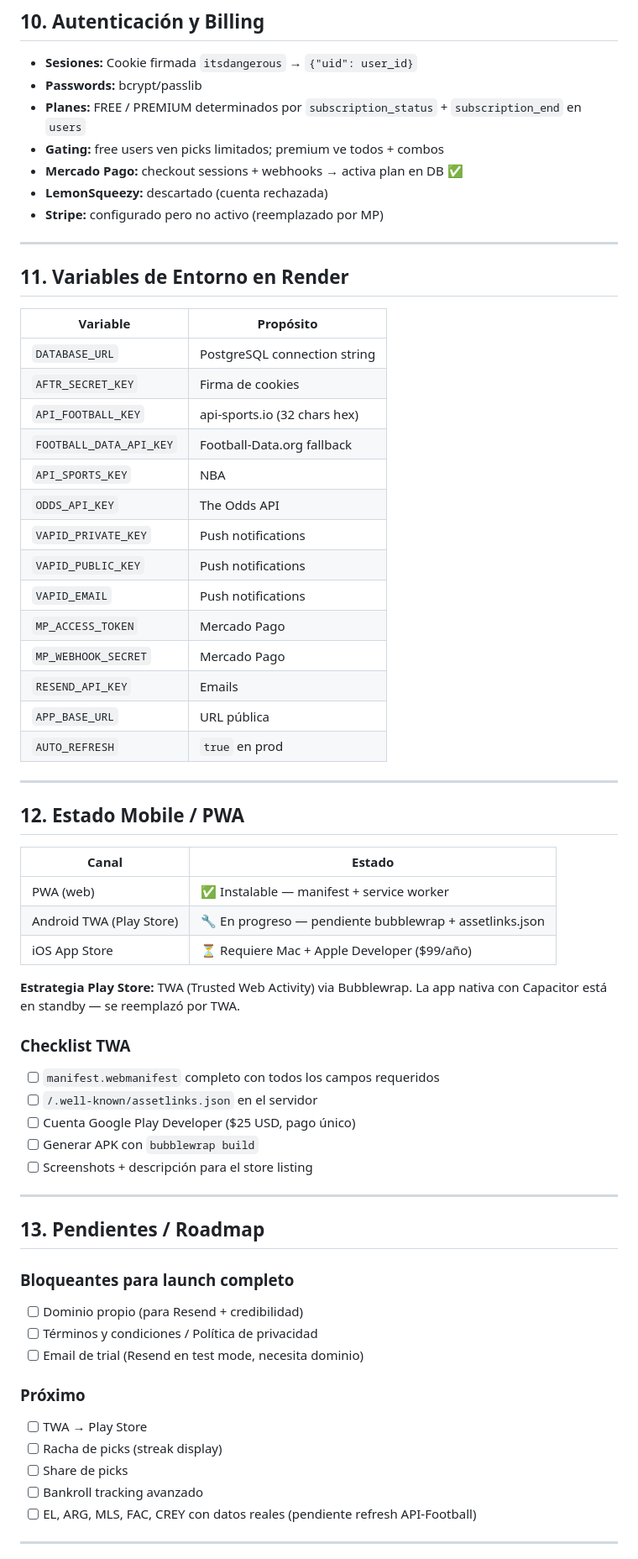
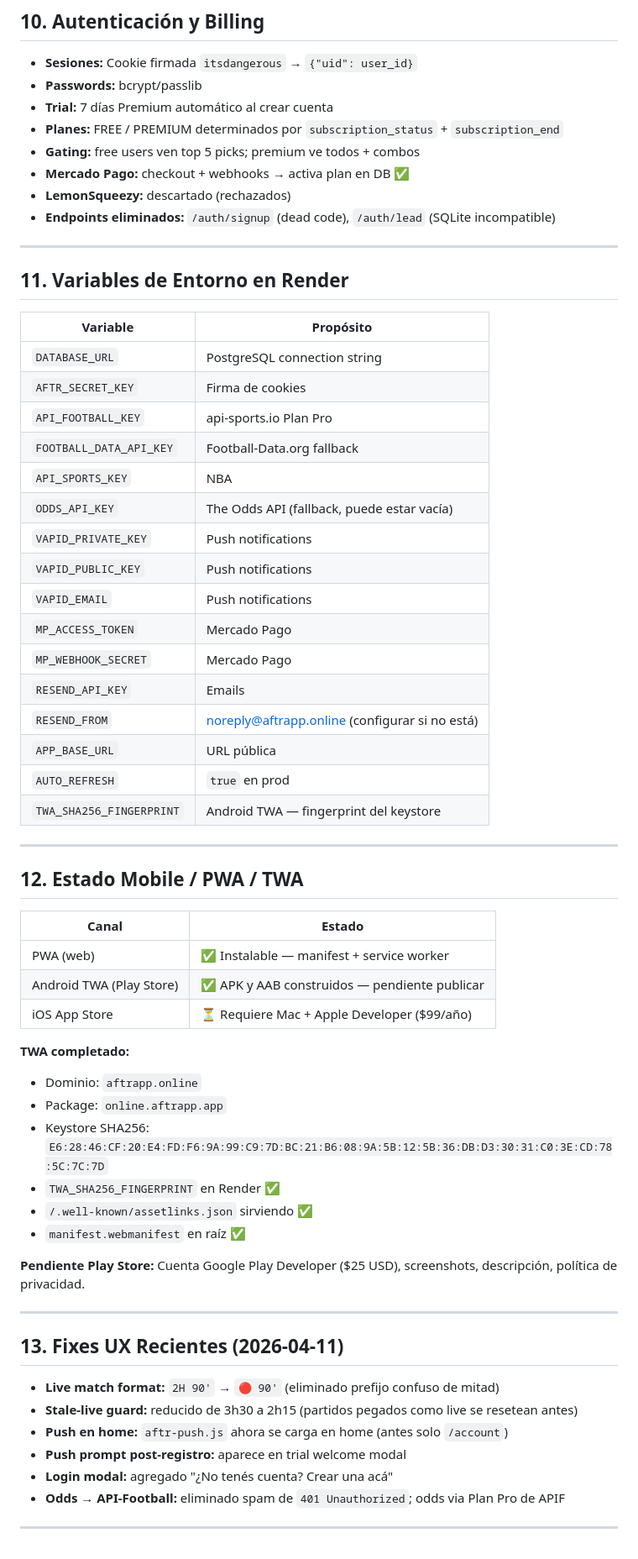
Before and after one commit to Agustinjoel/aftr-mvp, a Markdown page: MEMO.md, the part around one of its changes. Shown at 84% size. Drawn GitHub-style.

```diff
--- a/MEMO.md
+++ b/MEMO.md
@@ -277,11 +265,12 @@ services/aftr_score.py → AFTR Score (0–100)
 
 - **Sesiones:** Cookie firmada `itsdangerous` → `{"uid": user_id}`
 - **Passwords:** bcrypt/passlib
-- **Planes:** FREE / PREMIUM determinados por `subscription_status` + `subscription_end` en `users`
-- **Gating:** free users ven picks limitados; premium ve todos + combos
-- **Mercado Pago:** checkout sessions + webhooks → activa plan en DB ✅
-- **LemonSqueezy:** descartado (cuenta rechazada)
-- **Stripe:** configurado pero no activo (reemplazado por MP)
+- **Trial:** 7 días Premium automático al crear cuenta
+- **Planes:** FREE / PREMIUM determinados por `subscription_status` + `subscription_end`
+- **Gating:** free users ven top 5 picks; premium ve todos + combos
+- **Mercado Pago:** checkout + webhooks → activa plan en DB ✅
+- **LemonSqueezy:** descartado (rechazados)
+- **Endpoints eliminados:** `/auth/signup` (dead code), `/auth/lead` (SQLite incompatible)
 
 ---
 
@@ -291,54 +280,51 @@ services/aftr_score.py → AFTR Score (0–100)
 |----------|-----------|
 | `DATABASE_URL` | PostgreSQL connection string |
 | `AFTR_SECRET_KEY` | Firma de cookies |
-| `API_FOOTBALL_KEY` | api-sports.io (32 chars hex) |
+| `API_FOOTBALL_KEY` | api-sports.io Plan Pro |
 | `FOOTBALL_DATA_API_KEY` | Football-Data.org fallback |
 | `API_SPORTS_KEY` | NBA |
-| `ODDS_API_KEY` | The Odds API |
+| `ODDS_API_KEY` | The Odds API (fallback, puede estar vacía) |
 | `VAPID_PRIVATE_KEY` | Push notifications |
 | `VAPID_PUBLIC_KEY` | Push notifications |
 | `VAPID_EMAIL` | Push notifications |
 | `MP_ACCESS_TOKEN` | Mercado Pago |
 | `MP_WEBHOOK_SECRET` | Mercado Pago |
 | `RESEND_API_KEY` | Emails |
+| `RESEND_FROM` | noreply@aftrapp.online (configurar si no está) |
 | `APP_BASE_URL` | URL pública |
 | `AUTO_REFRESH` | `true` en prod |
+| `TWA_SHA256_FINGERPRINT` | Android TWA — fingerprint del keystore |
 
 ---
 
-## 12. Estado Mobile / PWA
+## 12. Estado Mobile / PWA / TWA
 
 | Canal | Estado |
 |-------|--------|
 | PWA (web) | ✅ Instalable — manifest + service worker |
-| Android TWA (Play Store) | 🔧 En progreso — pendiente bubblewrap + assetlinks.json |
+| Android TWA (Play Store) | ✅ APK y AAB construidos — pendiente publicar |
 | iOS App Store | ⏳ Requiere Mac + Apple Developer ($99/año) |
 
-**Estrategia Play Store:** TWA (Trusted Web Activity) via Bubblewrap.
-La app nativa con Capacitor está en standby — se reemplazó por TWA.
+**TWA completado:**
+- Dominio: `aftrapp.online`
+- Package: `online.aftrapp.app`
+- Keystore SHA256: `E6:28:46:CF:20:E4:FD:F6:9A:99:C9:7D:BC:21:B6:08:9A:5B:12:5B:36:DB:D3:30:31:C0:3E:CD:78:5C:7C:7D`
+- `TWA_SHA256_FINGERPRINT` en Render ✅
+- `/.well-known/assetlinks.json` sirviendo ✅
+- `manifest.webmanifest` en raíz ✅
 
-### Checklist TWA
-- [ ] `manifest.webmanifest` completo con todos los campos requeridos
-- [ ] `/.well-known/assetlinks.json` en el servidor
-- [ ] Cuenta Google Play Developer ($25 USD, pago único)
-- [ ] Generar APK con `bubblewrap build`
-- [ ] Screenshots + descripción para el store listing
+**Pendiente Play Store:** Cuenta Google Play Developer ($25 USD), screenshots, descripción, política de privacidad.
 
 ---
 
-## 13. Pendientes / Roadmap
+## 13. Fixes UX Recientes (2026-04-11)
 
-### Bloqueantes para launch completo
-- [ ] Dominio propio (para Resend + credibilidad)
-- [ ] Términos y condiciones / Política de privacidad
-- [ ] Email de trial (Resend en test mode, necesita dominio)
-
-### Próximo
-- [ ] TWA → Play Store
-- [ ] Racha de picks (streak display)
-- [ ] Share de picks
-- [ ] Bankroll tracking avanzado
-- [ ] EL, ARG, MLS, FAC, CREY con datos reales (pendiente refresh API-Football)
+- **Live match format:** `2H 90'` → `🔴 90'` (eliminado prefijo confuso de mitad)
+- **Stale-live guard:** reducido de 3h30 a 2h15 (partidos pegados como live se resetean antes)
+- **Push en home:** `aftr-push.js` ahora se carga en home (antes solo `/account`)
+- **Push prompt post-registro:** aparece en trial welcome modal
+- **Login modal:** agregado "¿No tenés cuenta? Crear una acá"
+- **Odds → API-Football:** eliminado spam de `401 Unauthorized`; odds via Plan Pro de APIF
 
 ---
 
```
Also changed, not shown: other parts of MEMO.md (+73 -67 lines).
